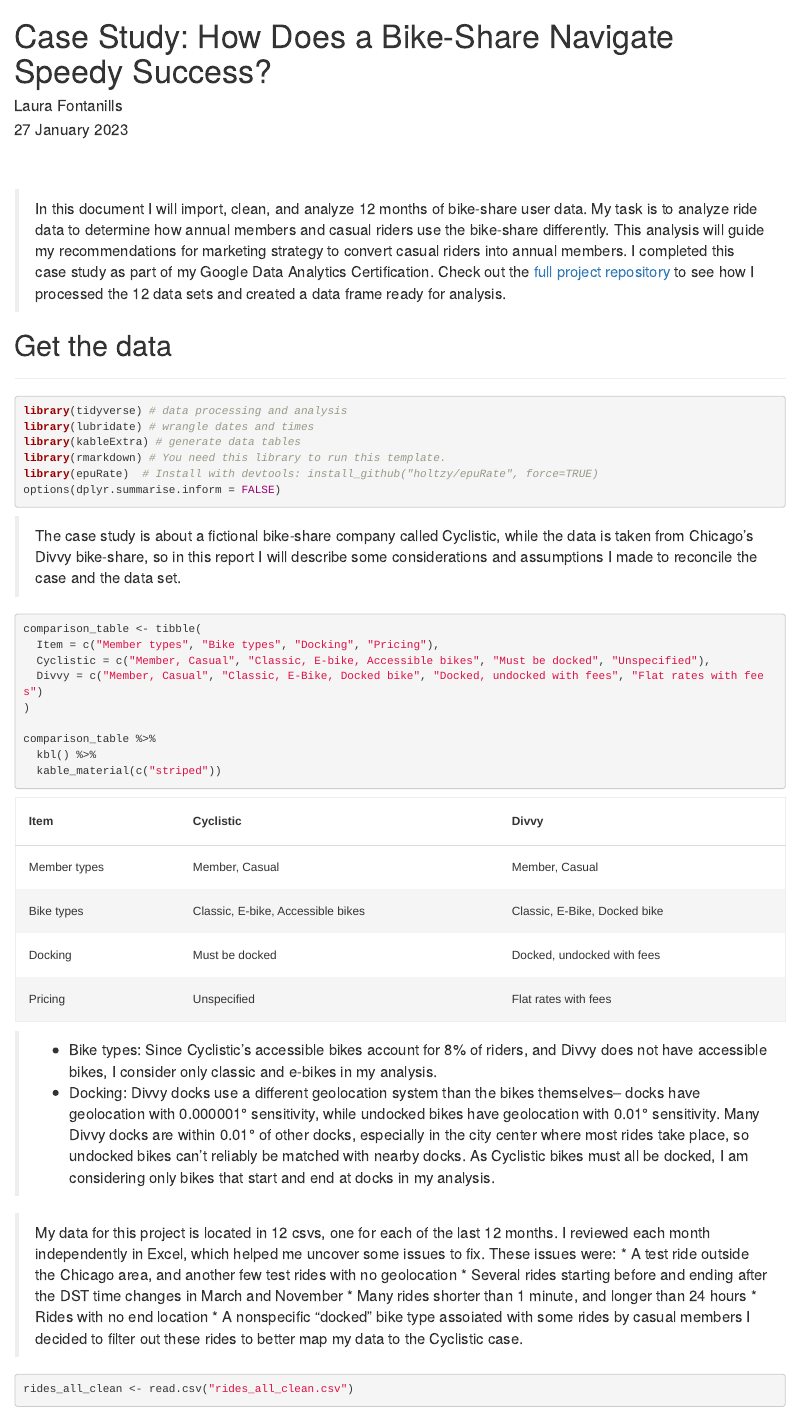
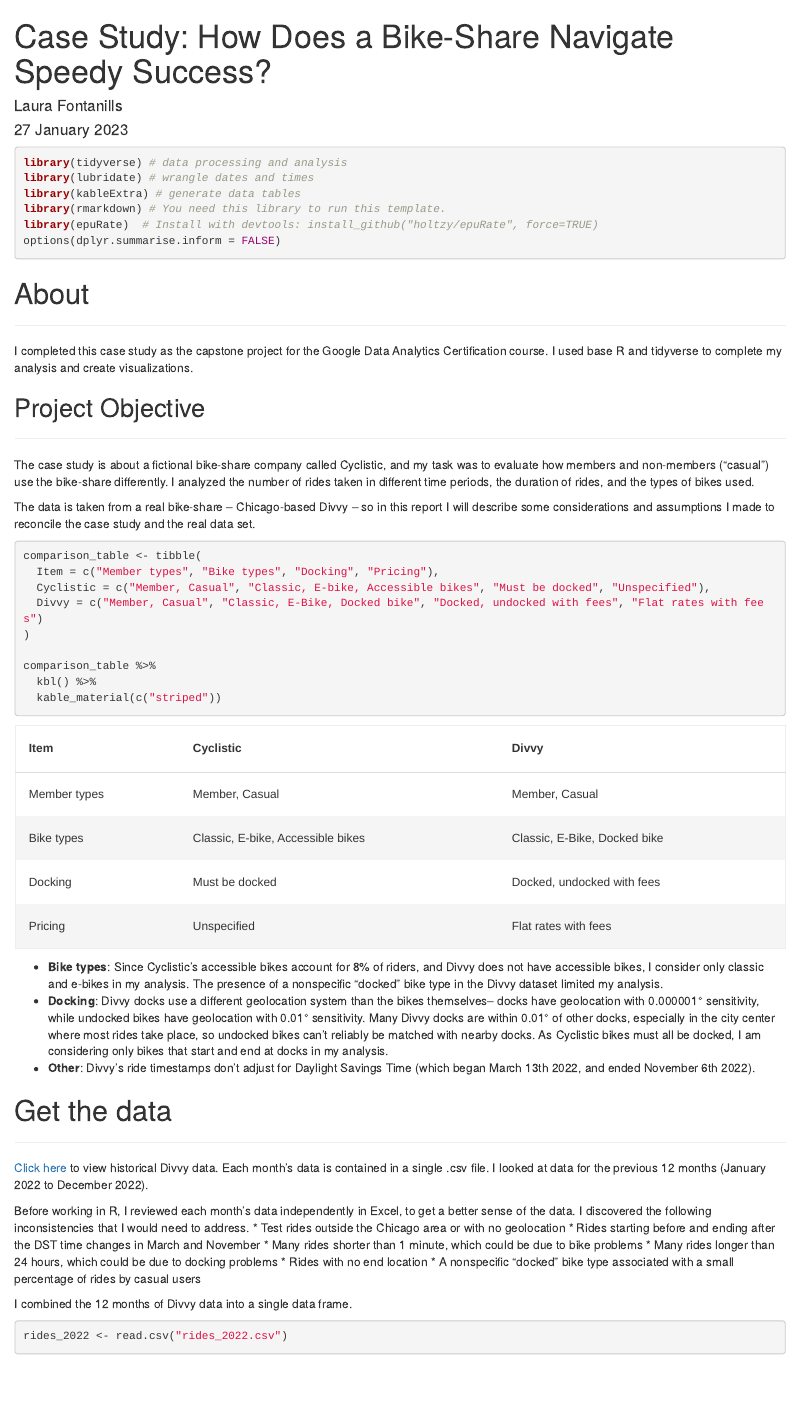
Before and after one commit to lfontanills/bikeshare-case-study, an R Markdown document (bikeshare_report.Rmd): the page in a window 1100 px wide, from its top. Rendered offline with R 4.5, knitr and Pandoc, with nearby package versions; drawn as R Markdown's standard HTML page in place of the format the file asks for; some code elsewhere in the file could not run offline.

Commit message:
Updated formatting

````diff
--- a/bikeshare_report.Rmd
+++ b/bikeshare_report.Rmd
@@ -15,17 +15,6 @@
     code_folding: "hide"
 ---
 
-
-<br><br>
-
-<!-- > Let's start with a short introduction. Explain briefly what this document is going to talk about. May be add a [useful link](https://github.com/holtzy/epuRate) relative to this project. -->
-
-> In this document I will import, clean, and analyze 12 months of bike-share user data. My task is to analyze ride data to determine how annual members and casual riders use the bike-share differently. This analysis will guide my recommendations for marketing strategy to convert casual riders into annual members. I completed this case study as part of my Google Data Analytics Certification. Check out the [full project repository](https://github.com/lfontanills/bikeshare-case-study) to see how I processed the 12 data sets and created a data frame ready for analysis.
-
-# Get the data
-***
-<!-- Load libraries -->
-
 ```{r load libraries, message=FALSE, warning=FALSE}
 library(tidyverse) # data processing and analysis
 library(lubridate) # wrangle dates and times
@@ -35,9 +24,20 @@
 options(dplyr.summarise.inform = FALSE)
 ```
 
-> The case study is about a fictional bike-share company called Cyclistic, while the data is taken from Chicago's Divvy bike-share, so in this report I will describe some considerations and assumptions I made to reconcile the case and the data set.
 
-<!-- Comparison table: Cyclistic vs. Divvy and things to consider -->
+# About
+***
+
+I completed this case study as the capstone project for the Google Data Analytics Certification course. I used base R and tidyverse to complete my analysis and create visualizations.
+
+
+## Project Objective
+***
+
+The case study is about a fictional bike-share company called Cyclistic, and my task was to evaluate how members and non-members ("casual") use the bike-share differently. I analyzed the number of rides taken in different time periods, the duration of rides, and the types of bikes used.
+
+The data is taken from a real bike-share -- Chicago-based Divvy -- so in this report I will describe some considerations and assumptions I made to reconcile the case study and the real data set.
+
 ```{r comparison_table}
 
 comparison_table <- tibble(
@@ -51,18 +51,23 @@
   kable_material(c("striped"))
 ```
 
-> * Bike types: Since Cyclistic's accessible bikes account for 8% of riders, and Divvy does not have accessible bikes, I consider only classic and e-bikes in my analysis.
-* Docking: Divvy docks use a different geolocation system than the bikes themselves-- docks have geolocation with 0.000001° sensitivity, while undocked bikes have geolocation with 0.01° sensitivity. Many Divvy docks are within 0.01° of other docks, especially in the city center where most rides take place, so undocked bikes can't reliably be matched with nearby docks. As Cyclistic bikes must all be docked, I am considering only bikes that start and end at docks in my analysis.
+* **Bike types**: Since Cyclistic's accessible bikes account for 8% of riders, and Divvy does not have accessible bikes, I consider only classic and e-bikes in my analysis. The presence of a nonspecific "docked" bike type in the Divvy dataset limited my analysis.
+* **Docking**: Divvy docks use a different geolocation system than the bikes themselves-- docks have geolocation with 0.000001° sensitivity, while undocked bikes have geolocation with 0.01° sensitivity. Many Divvy docks are within 0.01° of other docks, especially in the city center where most rides take place, so undocked bikes can't reliably be matched with nearby docks. As Cyclistic bikes must all be docked, I am considering only bikes that start and end at docks in my analysis.
+* **Other**: Divvy's ride timestamps don't adjust for Daylight Savings Time (which began March 13th 2022, and ended November 6th 2022).
 
-<!-- Then I explain what is my input data and I load it. Here is how it looks like: -->
+# Get the data
+***
 
-> My data for this project is located in 12 csvs, one for each of the last 12 months. I reviewed each month independently in Excel, which helped me uncover some issues to fix. These issues were:
-* A test ride outside the Chicago area, and another few test rides with no geolocation
-* Several rides starting before and ending after the DST time changes in March and November
-* Many rides shorter than 1 minute, and longer than 24 hours
+[Click here](https://divvy-tripdata.s3.amazonaws.com/index.html) to view historical Divvy data. Each month's data is contained in a single .csv file. I looked at data for the previous 12 months (January 2022 to December 2022).
+
+Before working in R, I reviewed each month's data independently in Excel, to get a better sense of the data. I discovered the following inconsistencies that I would need to address.
+* Test rides outside the Chicago area or with no geolocation
+* Rides starting before and ending after the DST time changes in March and November
+* Many rides shorter than 1 minute, which could be due to bike problems
+* Many rides longer than 24 hours, which could be due to docking problems
 * Rides with no end location
-* A nonspecific "docked" bike type assoiated with some rides by casual members
-I decided to filter out these rides to better map my data to the Cyclistic case.
+* A nonspecific "docked" bike type associated with a small percentage of rides by casual users
 
-```{r read df}
-rides_all_clean <- read.csv("rides_all_clean.csv")
+I combined the 12 months of Divvy data into a single data frame.
+```{r read combined df}
+rides_2022 <- read.csv("rides_2022.csv")
````
Also changed, not shown: bikeshare_report.Rmd (20 more changed lines).
